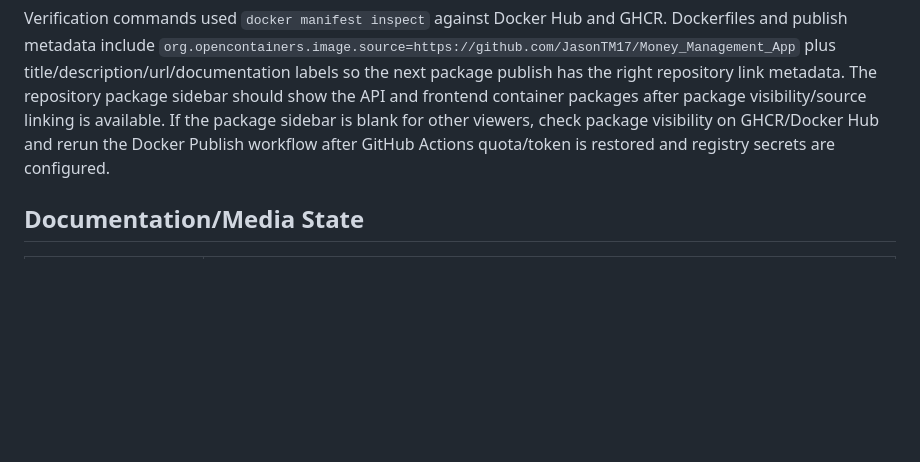
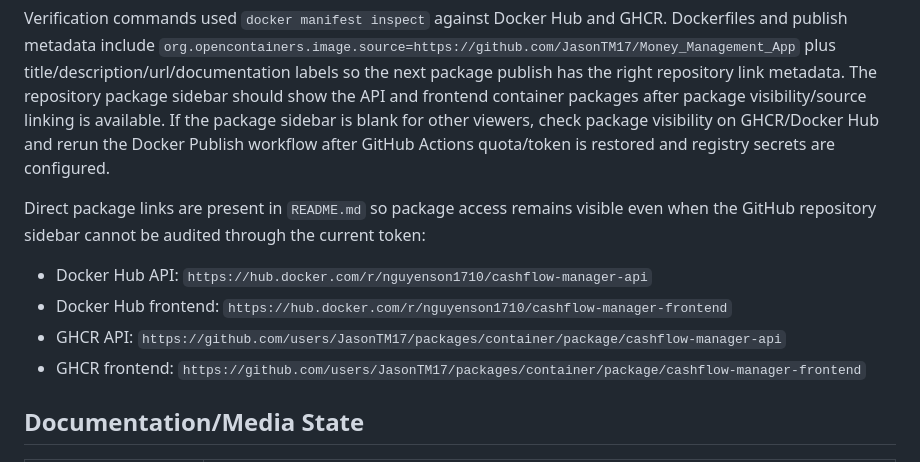
Before and after one commit to JasonTM17/Money_Management_App, a Markdown page: docs/repository-health.md, the part around the change. GitHub-like rendering; blank space fills up the shorter version.

```diff
--- a/docs/repository-health.md
+++ b/docs/repository-health.md
@@ -72,6 +72,13 @@ android, android-app, dart, docker, fastify, finance-app, flutter, flutter-app,
 
 Verification commands used `docker manifest inspect` against Docker Hub and GHCR. Dockerfiles and publish metadata include `org.opencontainers.image.source=https://github.com/JasonTM17/Money_Management_App` plus title/description/url/documentation labels so the next package publish has the right repository link metadata. The repository package sidebar should show the API and frontend container packages after package visibility/source linking is available. If the package sidebar is blank for other viewers, check package visibility on GHCR/Docker Hub and rerun the Docker Publish workflow after GitHub Actions quota/token is restored and registry secrets are configured.
 
+Direct package links are present in `README.md` so package access remains visible even when the GitHub repository sidebar cannot be audited through the current token:
+
+- Docker Hub API: `https://hub.docker.com/r/nguyenson1710/cashflow-manager-api`
+- Docker Hub frontend: `https://hub.docker.com/r/nguyenson1710/cashflow-manager-frontend`
+- GHCR API: `https://github.com/users/JasonTM17/packages/container/package/cashflow-manager-api`
+- GHCR frontend: `https://github.com/users/JasonTM17/packages/container/package/cashflow-manager-frontend`
+
 ## Documentation/Media State
 
 | Asset | Status |
```
Also changed, not shown: README.md (+5 -4 lines).
